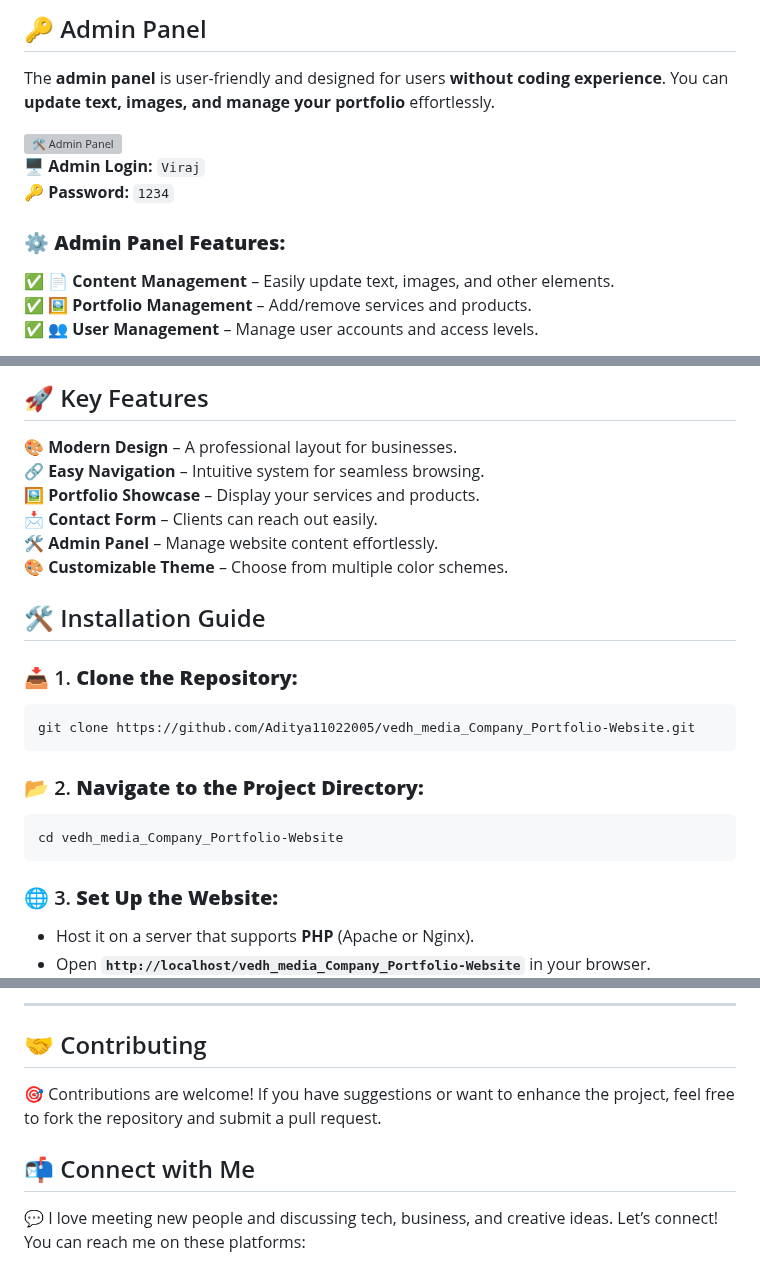
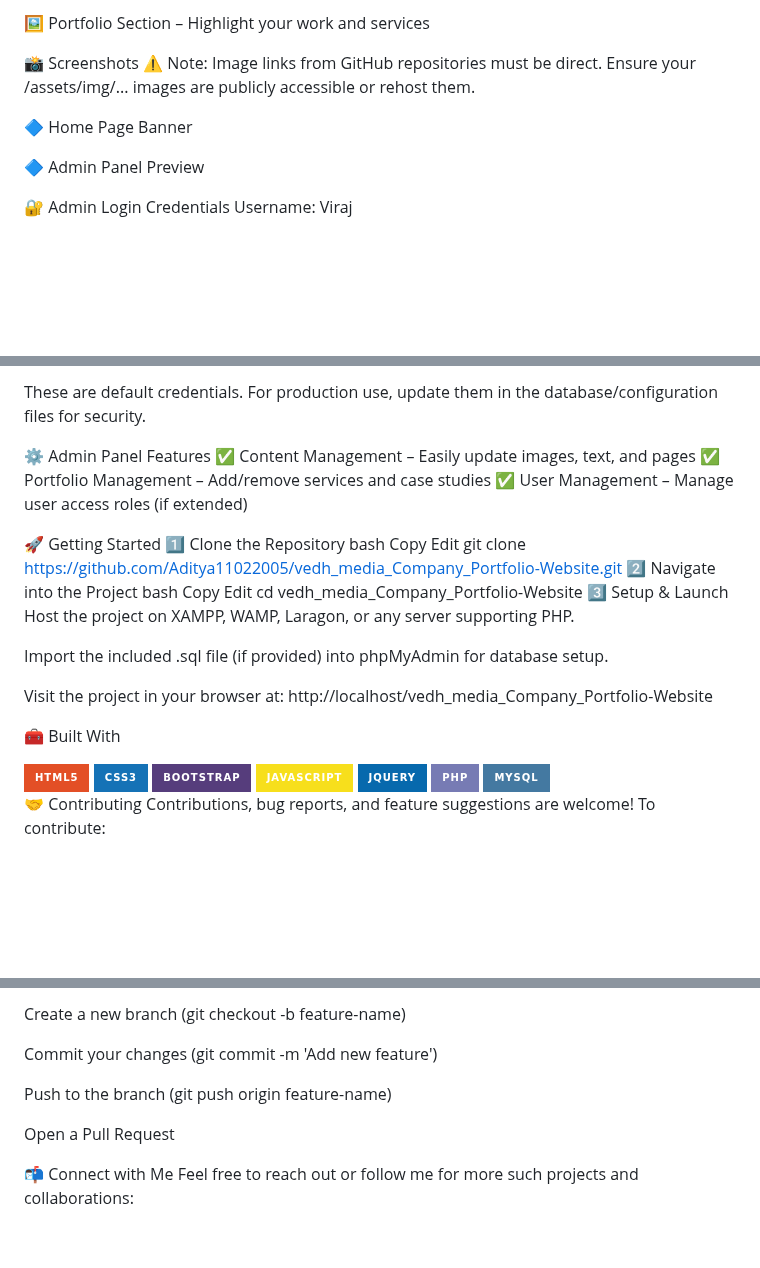
Before and after one commit to Aditya11022005/vedh_media_Company_Portfolio-Website, a Markdown page: README.md, 3 parts joined by grey strips. Rendered like a GitHub page; badges without logos; blank space fills up the shorter version; grey boxes are pictures that could not be loaded.

````diff
--- a/README.md
+++ b/README.md
@@ -14,15 +14,13 @@ The `php-business-website` is a **modern business website template** built using
 
-## 🔑 Admin Panel
+🖼️ Portfolio Section – Highlight your work and services
 
-The **admin panel** is user-friendly and designed for users **without coding experience**. You can **update text, images, and manage your portfolio** effortlessly.
+📸 Screenshots
+⚠️ Note: Image links from GitHub repositories must be direct. Ensure your /assets/img/... images are publicly accessible or rehost them.
 
-![🛠️ Admin Panel](https://github.com//Aditya11022005/assets/img/admin-panel-1.png)
-🖥 **Admin Login:** `Viraj`
-🔑 **Password:** `1234`
+🔷 Home Page Banner
 
-### ⚙️ **Admin Panel Features:**
+🔷 Admin Panel Preview
 
-✅ **📄 Content Management** – Easily update text, images, and other elements.
-✅ **🖼️ Portfolio Management** – Add/remove services and products.
-✅ **👥 User Management** – Manage user accounts and access levels.
+🔐 Admin Login Credentials
+Username: Viraj
 
@@ -30,26 +28,32 @@ The **admin panel** is user-friendly and designed for users **without coding exp
 
-## 🚀 Key Features
+These are default credentials. For production use, update them in the database/configuration files for security.
 
-🎨 **Modern Design** – A professional layout for businesses.
-🔗 **Easy Navigation** – Intuitive system for seamless browsing.
-🖼️ **Portfolio Showcase** – Display your services and products.
-📩 **Contact Form** – Clients can reach out easily.
-🛠️ **Admin Panel** – Manage website content effortlessly.
-🎨 **Customizable Theme** – Choose from multiple color schemes.
+⚙️ Admin Panel Features
+✅ Content Management – Easily update images, text, and pages
+✅ Portfolio Management – Add/remove services and case studies
+✅ User Management – Manage user access roles (if extended)
 
-## 🛠 Installation Guide
+🚀 Getting Started
+1️⃣ Clone the Repository
+bash
+Copy
+Edit
+git clone https://github.com/Aditya11022005/vedh_media_Company_Portfolio-Website.git
+2️⃣ Navigate into the Project
+bash
+Copy
+Edit
+cd vedh_media_Company_Portfolio-Website
+3️⃣ Setup & Launch
+Host the project on XAMPP, WAMP, Laragon, or any server supporting PHP.
 
-### 📥 1. **Clone the Repository:**
-```bash
-git clone https://github.com/Aditya11022005/vedh_media_Company_Portfolio-Website.git
-```
+Import the included .sql file (if provided) into phpMyAdmin for database setup.
 
-### 📂 2. **Navigate to the Project Directory:**
-```bash
-cd vedh_media_Company_Portfolio-Website
-```
+Visit the project in your browser at:
+http://localhost/vedh_media_Company_Portfolio-Website
 
-### 🌐 3. **Set Up the Website:**
-- Host it on a server that supports **PHP** (Apache or Nginx).
-- Open **`http://localhost/vedh_media_Company_Portfolio-Website`** in your browser.
+🧰 Built With
+<div style="display: flex; flex-wrap: wrap; gap: 10px;"> <img src="https://img.shields.io/badge/HTML5-E34F26?style=for-the-badge&logo=html5&logoColor=white"/> <img src="https://img.shields.io/badge/CSS3-1572B6?style=for-the-badge&logo=css3&logoColor=white"/> <img src="https://img.shields.io/badge/Bootstrap-563D7C?style=for-the-badge&logo=bootstrap&logoColor=white"/> <img src="https://img.shields.io/badge/JavaScript-F7DF1C?style=for-the-badge&logo=javascript&logoColor=black"/> <img src="https://img.shields.io/badge/jQuery-0769AD?style=for-the-badge&logo=jquery&logoColor=white"/> <img src="https://img.shields.io/badge/PHP-777BB4?style=for-the-badge&logo=php&logoColor=white"/> <img src="https://img.shields.io/badge/MySQL-4479A1?style=for-the-badge&logo=mysql&logoColor=white"/> </div>
+🤝 Contributing
+Contributions, bug reports, and feature suggestions are welcome! To contribute:
 
@@ -66,11 +61,12 @@ cd vedh_media_Company_Portfolio-Website
 
----
+Create a new branch (git checkout -b feature-name)
 
-## 🤝 Contributing
+Commit your changes (git commit -m 'Add new feature')
 
-🎯 Contributions are welcome! If you have suggestions or want to enhance the project, feel free to fork the repository and submit a pull request.
+Push to the branch (git push origin feature-name)
 
-## 📬 Connect with Me
+Open a Pull Request
 
-💬 I love meeting new people and discussing tech, business, and creative ideas. Let’s connect! You can reach me on these platforms:
+📬 Connect with Me
+Feel free to reach out or follow me for more such projects and collaborations:
 
````
Also changed, not shown: other parts of README.md (+11 -64 lines).
